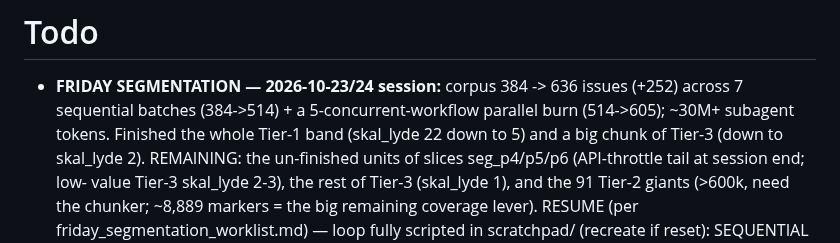
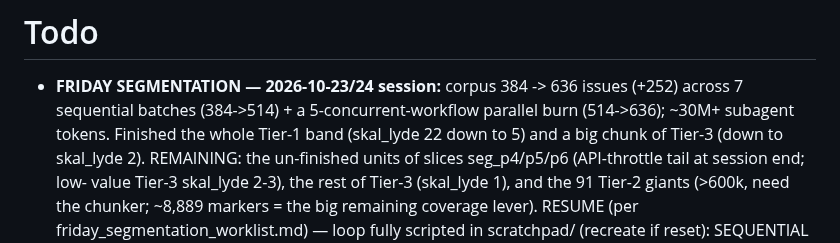
Before and after one commit to hsigstad/lovhistorie, a Markdown page: docs/todo.md, the part around the change. Rendered like a GitHub page.

Commit message:
docs: fix parallel-burn end figure in todo resume pointer (636)
Co-Authored-By: Claude Opus 4.8 (1M context) <noreply@anthropic.com>
Claude-Session: https://claude.ai/code/session_011DQpmmTQZK8QzPrGDfFEEm

```diff
--- a/docs/todo.md
+++ b/docs/todo.md
@@ -1,7 +1,7 @@
 # Todo
 
 - **FRIDAY SEGMENTATION — 2026-10-23/24 session:** corpus 384 -> 636 issues (+252) across 7 sequential
-  batches (384->514) + a 5-concurrent-workflow parallel burn (514->605); ~30M+ subagent tokens.
+  batches (384->514) + a 5-concurrent-workflow parallel burn (514->636); ~30M+ subagent tokens.
   Finished the whole Tier-1 band (skal_lyde 22 down to 5) and a big chunk of Tier-3 (down to skal_lyde
   2). REMAINING: the un-finished units of slices seg_p4/p5/p6 (API-throttle tail at session end; low-
   value Tier-3 skal_lyde 2-3), the rest of Tier-3 (skal_lyde 1), and the 91 Tier-2 giants (>600k, need
```
